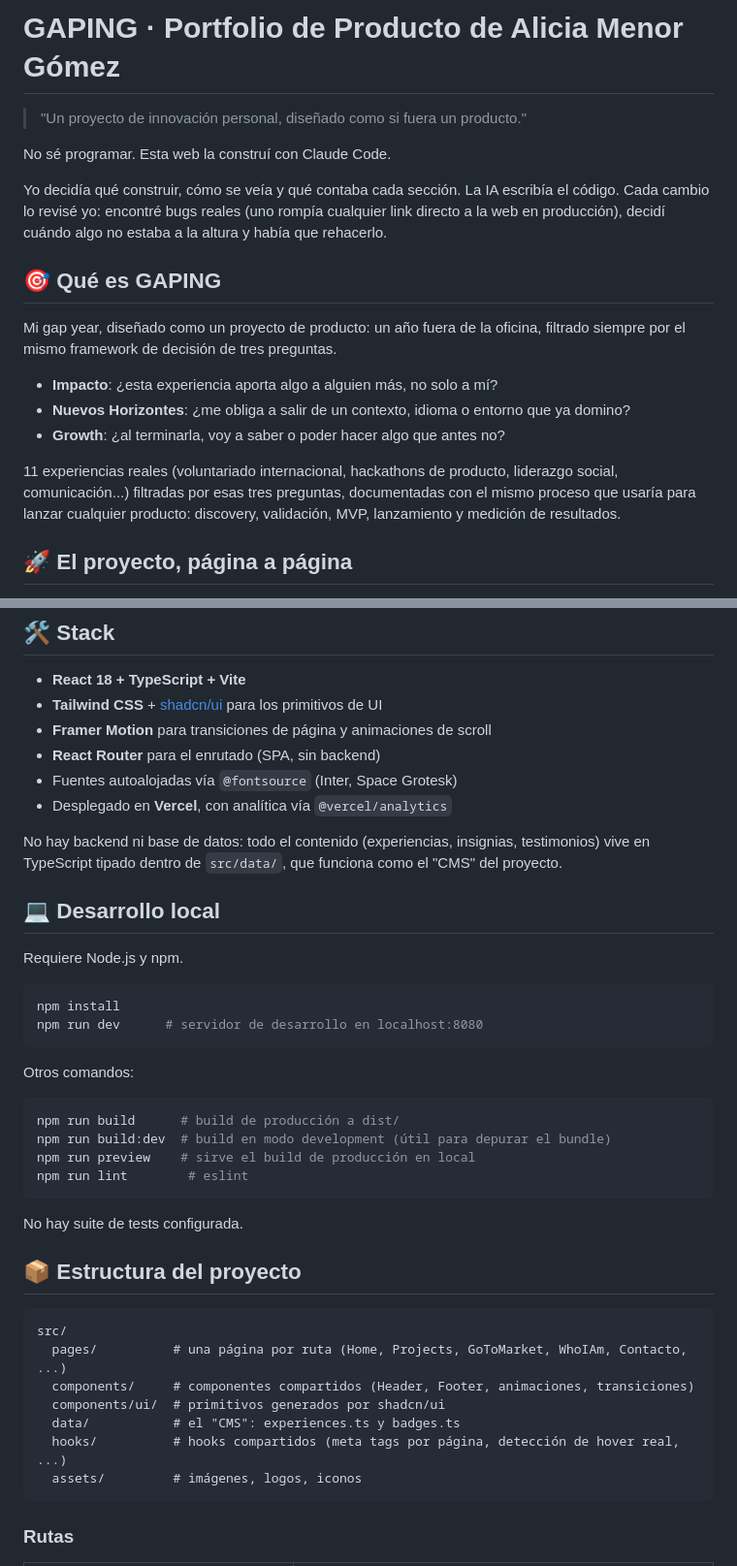
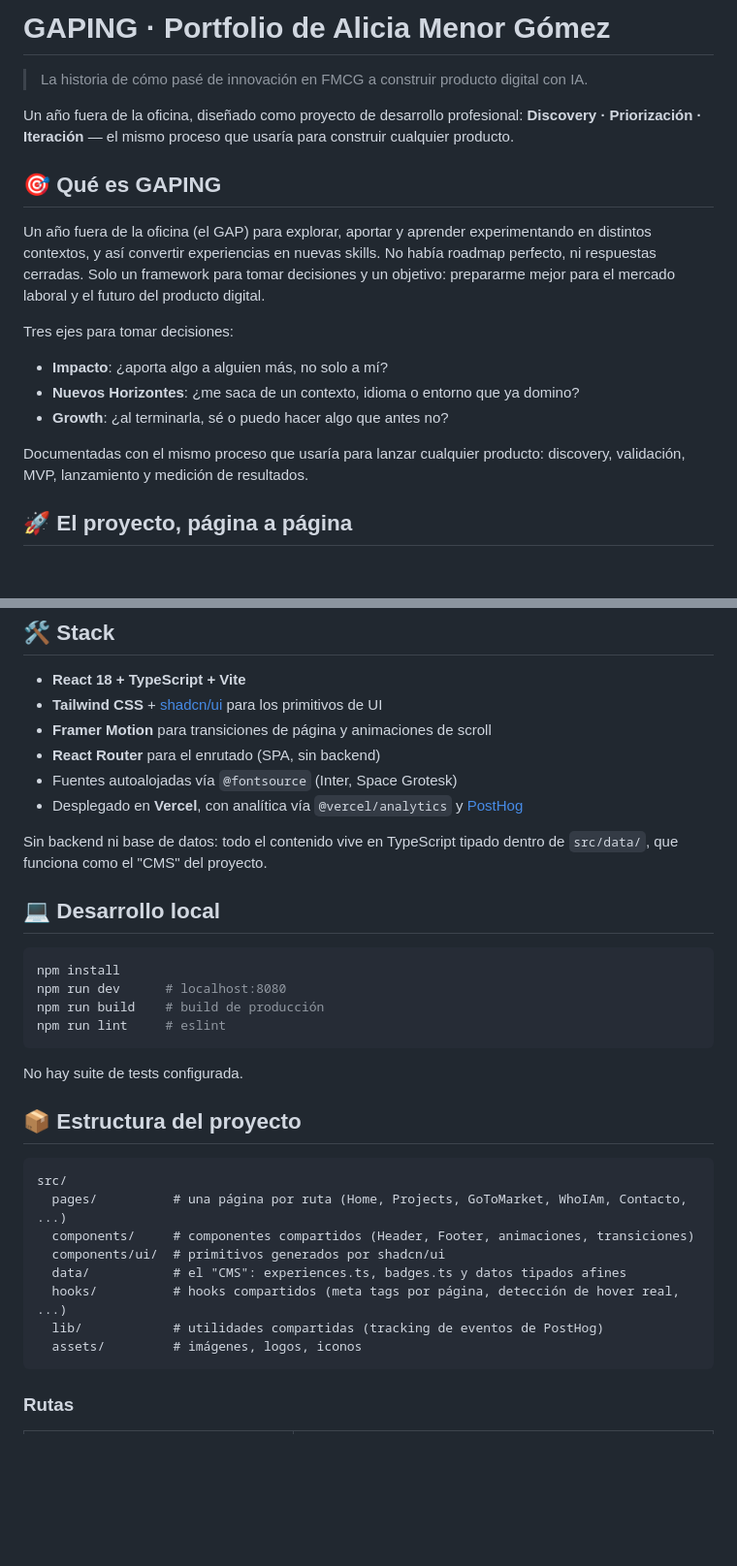
Before and after one commit to aliciamenor/gaping, a Markdown page: README.md, 2 parts joined by grey strips. Shown at 97% size. Drawn GitHub-style; blank space fills up the shorter version.

Commit message:
Update README positioning: lead with the FMCG-to-digital-product story
Tighten copy throughout and rewrite the opening to state clearly what
GAPING is, instead of leading with the AI-build narrative.

Co-Authored-By: Claude Sonnet 5 <noreply@anthropic.com>

````diff
--- a/README.md
+++ b/README.md
@@ -1,20 +1,20 @@
-# GAPING · Portfolio de Producto de Alicia Menor Gómez
+# GAPING · Portfolio de Alicia Menor Gómez
 
-> "Un proyecto de innovación personal, diseñado como si fuera un producto."
+> La historia de cómo pasé de innovación en FMCG a construir producto digital con IA.
 
-No sé programar. Esta web la construí con Claude Code.
-
-Yo decidía qué construir, cómo se veía y qué contaba cada sección. La IA escribía el código. Cada cambio lo revisé yo: encontré bugs reales (uno rompía cualquier link directo a la web en producción), decidí cuándo algo no estaba a la altura y había que rehacerlo.
+Un año fuera de la oficina, diseñado como proyecto de desarrollo profesional: **Discovery · Priorización · Iteración** — el mismo proceso que usaría para construir cualquier producto.
 
 ## 🎯 Qué es GAPING
 
-Mi gap year, diseñado como un proyecto de producto: un año fuera de la oficina, filtrado siempre por el mismo framework de decisión de tres preguntas.
+Un año fuera de la oficina (el GAP) para explorar, aportar y aprender experimentando en distintos contextos, y así convertir experiencias en nuevas skills. No había roadmap perfecto, ni respuestas cerradas. Solo un framework para tomar decisiones y un objetivo: prepararme mejor para el mercado laboral y el futuro del producto digital.
 
-- **Impacto**: ¿esta experiencia aporta algo a alguien más, no solo a mí?
-- **Nuevos Horizontes**: ¿me obliga a salir de un contexto, idioma o entorno que ya domino?
-- **Growth**: ¿al terminarla, voy a saber o poder hacer algo que antes no?
+Tres ejes para tomar decisiones:
 
-11 experiencias reales (voluntariado internacional, hackathons de producto, liderazgo social, comunicación...) filtradas por esas tres preguntas, documentadas con el mismo proceso que usaría para lanzar cualquier producto: discovery, validación, MVP, lanzamiento y medición de resultados.
+- **Impacto**: ¿aporta algo a alguien más, no solo a mí?
+- **Nuevos Horizontes**: ¿me saca de un contexto, idioma o entorno que ya domino?
+- **Growth**: ¿al terminarla, sé o puedo hacer algo que antes no?
+
+Documentadas con el mismo proceso que usaría para lanzar cualquier producto: discovery, validación, MVP, lanzamiento y medición de resultados.
 
 ## 🚀 El proyecto, página a página
 
@@ -29,26 +29,17 @@ Mi gap year, diseñado como un proyecto de producto: un año fuera de la oficina
 - **Framer Motion** para transiciones de página y animaciones de scroll
 - **React Router** para el enrutado (SPA, sin backend)
 - Fuentes autoalojadas vía `@fontsource` (Inter, Space Grotesk)
-- Desplegado en **Vercel**, con analítica vía `@vercel/analytics`
+- Desplegado en **Vercel**, con analítica vía `@vercel/analytics` y [PostHog](https://posthog.com/)
 
-No hay backend ni base de datos: todo el contenido (experiencias, insignias, testimonios) vive en TypeScript tipado dentro de `src/data/`, que funciona como el "CMS" del proyecto.
+Sin backend ni base de datos: todo el contenido vive en TypeScript tipado dentro de `src/data/`, que funciona como el "CMS" del proyecto.
 
 ## 💻 Desarrollo local
 
-Requiere Node.js y npm.
-
 ```bash
 npm install
-npm run dev      # servidor de desarrollo en localhost:8080
-```
-
-Otros comandos:
-
-```bash
-npm run build      # build de producción a dist/
-npm run build:dev  # build en modo development (útil para depurar el bundle)
-npm run preview    # sirve el build de producción en local
-npm run lint        # eslint
+npm run dev      # localhost:8080
+npm run build    # build de producción
+npm run lint     # eslint
 ```
 
 No hay suite de tests configurada.
@@ -60,8 +51,9 @@ src/
   pages/          # una página por ruta (Home, Projects, GoToMarket, WhoIAm, Contacto, ...)
   components/     # componentes compartidos (Header, Footer, animaciones, transiciones)
   components/ui/  # primitivos generados por shadcn/ui
-  data/           # el "CMS": experiences.ts y badges.ts
+  data/           # el "CMS": experiences.ts, badges.ts y datos tipados afines
   hooks/          # hooks compartidos (meta tags por página, detección de hover real, ...)
+  lib/            # utilidades compartidas (tracking de eventos de PostHog)
   assets/         # imágenes, logos, iconos
 ```
 
````
Also changed, not shown: other parts of README.md (+2 -8 lines).
